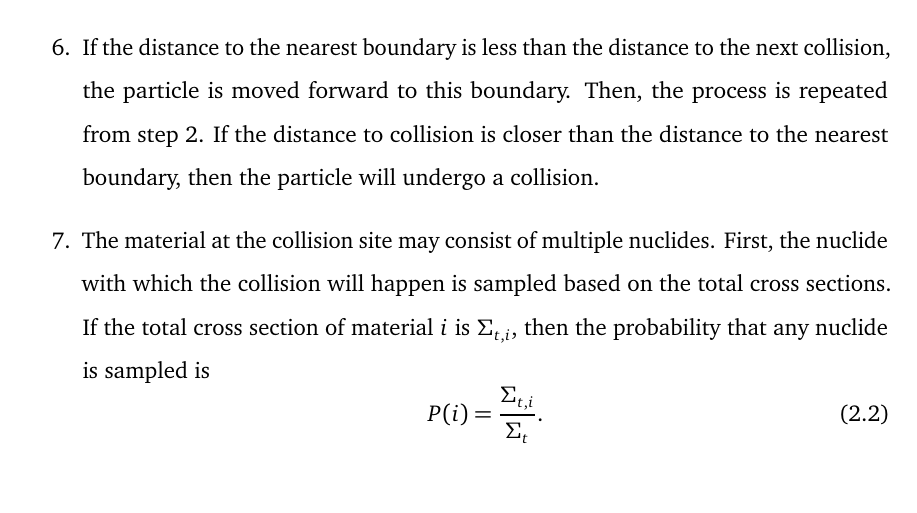
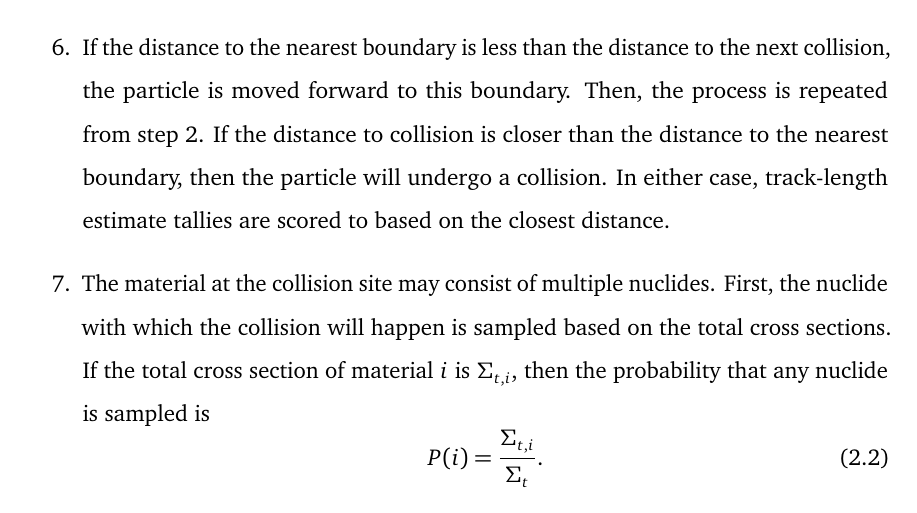
Before and after one commit to paulromano/thesis, a LaTeX thesis (phdthesis.tex, which reads chap2.tex): part of page 35 of 197, cut so that both start at the same text. Compiled offline with pdfLaTeX.

Commit message:
Added mention of track-length tallies in overview of program flow.

```diff
--- a/chap2.tex
+++ b/chap2.tex
@@ -68,7 +68,8 @@ proceed. The life of a single particle will proceed as follows:
   next collision, the particle is moved forward to this boundary. Then, the
   process is repeated from step 2. If the distance to collision is closer than
   the distance to the nearest boundary, then the particle will undergo a
-  collision.
+  collision. In either case, track-length estimate tallies are scored to based
+  on the closest distance.
 \item The material at the collision site may consist of multiple
   nuclides. First, the nuclide with which the collision will happen is sampled
   based on the total cross sections. If the total cross section of material $i$
```
